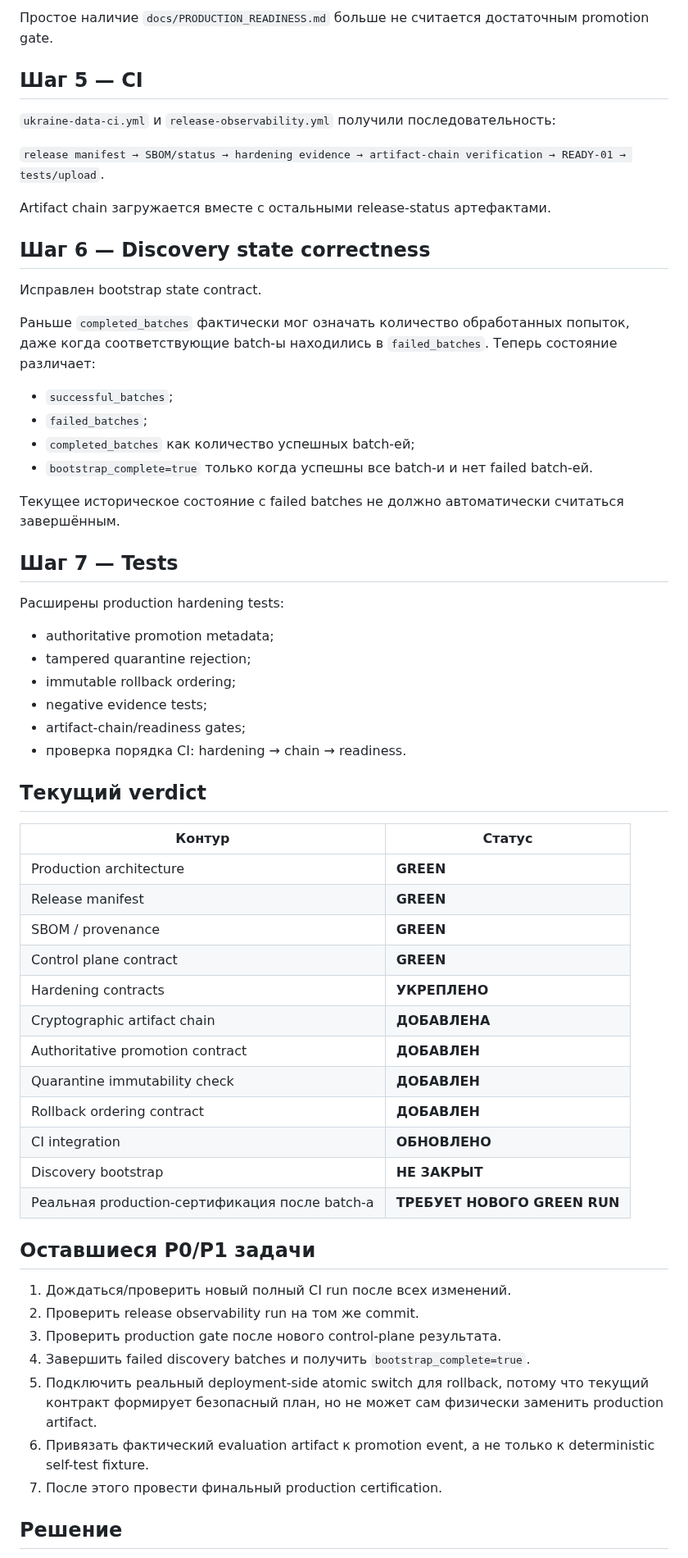
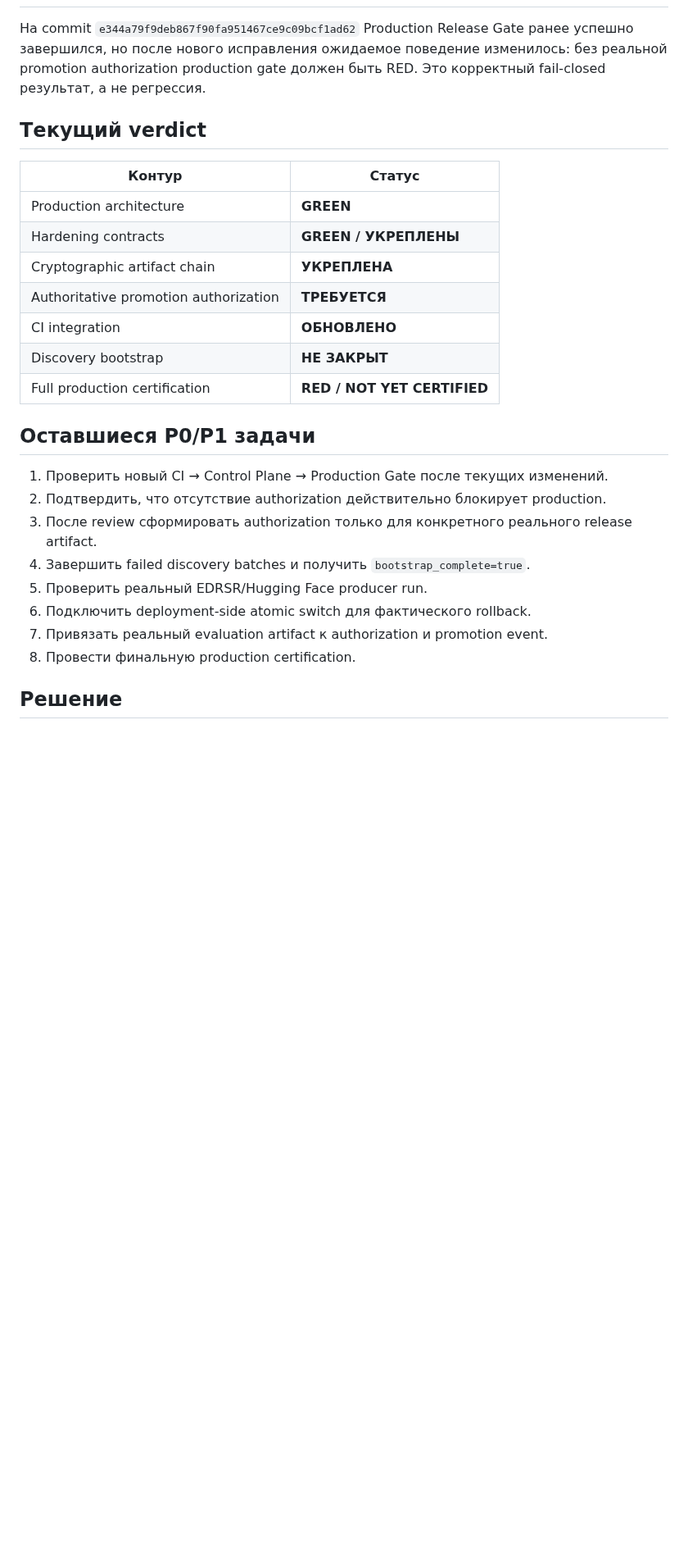
Before and after one commit to JoTalbot/ukraine, a Markdown page: docs/STATUS_REPORT_2026-09-14.md, the part around one of its changes. Shown at 82% size. Drawn GitHub-style; blank space fills up the shorter version.

Commit message:
docs(status): record authoritative promotion gate audit

```diff
--- a/docs/STATUS_REPORT_2026-09-14.md
+++ b/docs/STATUS_REPORT_2026-09-14.md
@@ -48,64 +32,28 @@ Production readiness теперь требует:
 
-Простое наличие `docs/PRODUCTION_READINESS.md` больше не считается достаточным promotion gate.
-
-## Шаг 5 — CI
-
-`ukraine-data-ci.yml` и `release-observability.yml` получили последовательность:
-
-`release manifest → SBOM/status → hardening evidence → artifact-chain verification → READY-01 → tests/upload`.
-
-Artifact chain загружается вместе с остальными release-status артефактами.
-
-## Шаг 6 — Discovery state correctness
-
-Исправлен bootstrap state contract.
-
-Раньше `completed_batches` фактически мог означать количество обработанных попыток, даже когда соответствующие batch-ы находились в `failed_batches`. Теперь состояние различает:
-
-- `successful_batches`;
-- `failed_batches`;
-- `completed_batches` как количество успешных batch-ей;
-- `bootstrap_complete=true` только когда успешны все batch-и и нет failed batch-ей.
-
-Текущее историческое состояние с failed batches не должно автоматически считаться завершённым.
-
-## Шаг 7 — Tests
-
-Расширены production hardening tests:
-
-- authoritative promotion metadata;
-- tampered quarantine rejection;
-- immutable rollback ordering;
-- negative evidence tests;
-- artifact-chain/readiness gates;
-- проверка порядка CI: hardening → chain → readiness.
+На commit `e344a79f9deb867f90fa951467ce9c09bcf1ad62` Production Release Gate ранее успешно завершился, но после нового исправления ожидаемое поведение изменилось: без реальной promotion authorization production gate должен быть RED. Это корректный fail-closed результат, а не регрессия.
 
 ## Текущий verdict
 
 | Контур | Статус |
 |---|---|
 | Production architecture | **GREEN** |
-| Release manifest | **GREEN** |
-| SBOM / provenance | **GREEN** |
-| Control plane contract | **GREEN** |
-| Hardening contracts | **УКРЕПЛЕНО** |
-| Cryptographic artifact chain | **ДОБАВЛЕНА** |
-| Authoritative promotion contract | **ДОБАВЛЕН** |
-| Quarantine immutability check | **ДОБАВЛЕН** |
-| Rollback ordering contract | **ДОБАВЛЕН** |
+| Hardening contracts | **GREEN / УКРЕПЛЕНЫ** |
+| Cryptographic artifact chain | **УКРЕПЛЕНА** |
+| Authoritative promotion authorization | **ТРЕБУЕТСЯ** |
 | CI integration | **ОБНОВЛЕНО** |
 | Discovery bootstrap | **НЕ ЗАКРЫТ** |
-| Реальная production-сертификация после batch-а | **ТРЕБУЕТ НОВОГО GREEN RUN** |
+| Full production certification | **RED / NOT YET CERTIFIED** |
 
 ## Оставшиеся P0/P1 задачи
 
-1. Дождаться/проверить новый полный CI run после всех изменений.
-2. Проверить release observability run на том же commit.
-3. Проверить production gate после нового control-plane результата.
+1. Проверить новый CI → Control Plane → Production Gate после текущих изменений.
+2. Подтвердить, что отсутствие authorization действительно блокирует production.
+3. После review сформировать authorization только для конкретного реального release artifact.
 4. Завершить failed discovery batches и получить `bootstrap_complete=true`.
-5. Подключить реальный deployment-side atomic switch для rollback, потому что текущий контракт формирует безопасный план, но не может сам физически заменить production artifact.
-6. Привязать фактический evaluation artifact к promotion event, а не только к deterministic self-test fixture.
-7. После этого провести финальный production certification.
+5. Проверить реальный EDRSR/Hugging Face producer run.
+6. Подключить deployment-side atomic switch для фактического rollback.
+7. Привязать реальный evaluation artifact к authorization и promotion event.
+8. Провести финальную production certification.
 
 ## Решение
 
```
Also changed, not shown: other parts of docs/STATUS_REPORT_2026-09-14.md (+12 -28 lines).
